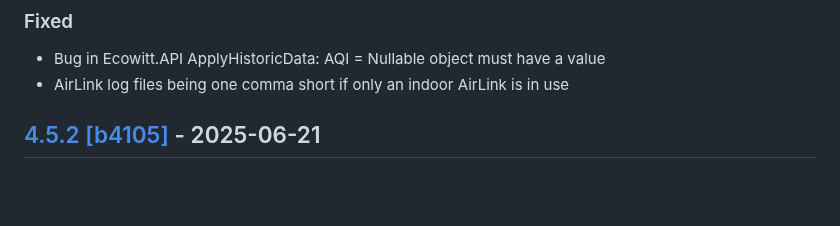
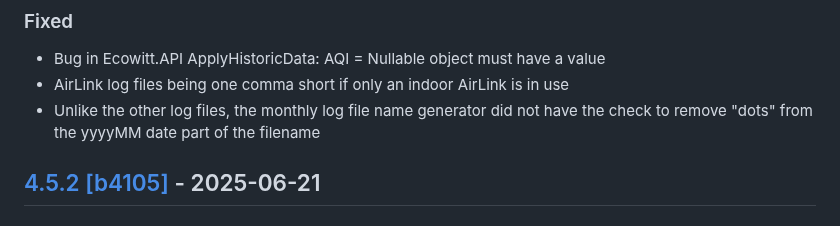
Before and after one commit to cumulusmx/CumulusMX, a Markdown page: CHANGELOG.md, the part around the change. Drawn GitHub-style; blank space fills up the shorter version.

Commit message:
Changelog

```diff
--- a/CHANGELOG.md
+++ b/CHANGELOG.md
@@ -21,6 +21,7 @@ Alternatively view it [online on GitHub](https://github.com/cumulusmx/CumulusMX/
 
 - Bug in Ecowitt.API ApplyHistoricData: AQI = Nullable object must have a value
 - AirLink log files being one comma short if only an indoor AirLink is in use
+- Unlike the other log files, the monthly log file name generator did not have the check to remove "dots" from the yyyyMM date part of the filename
 
 
 
```
